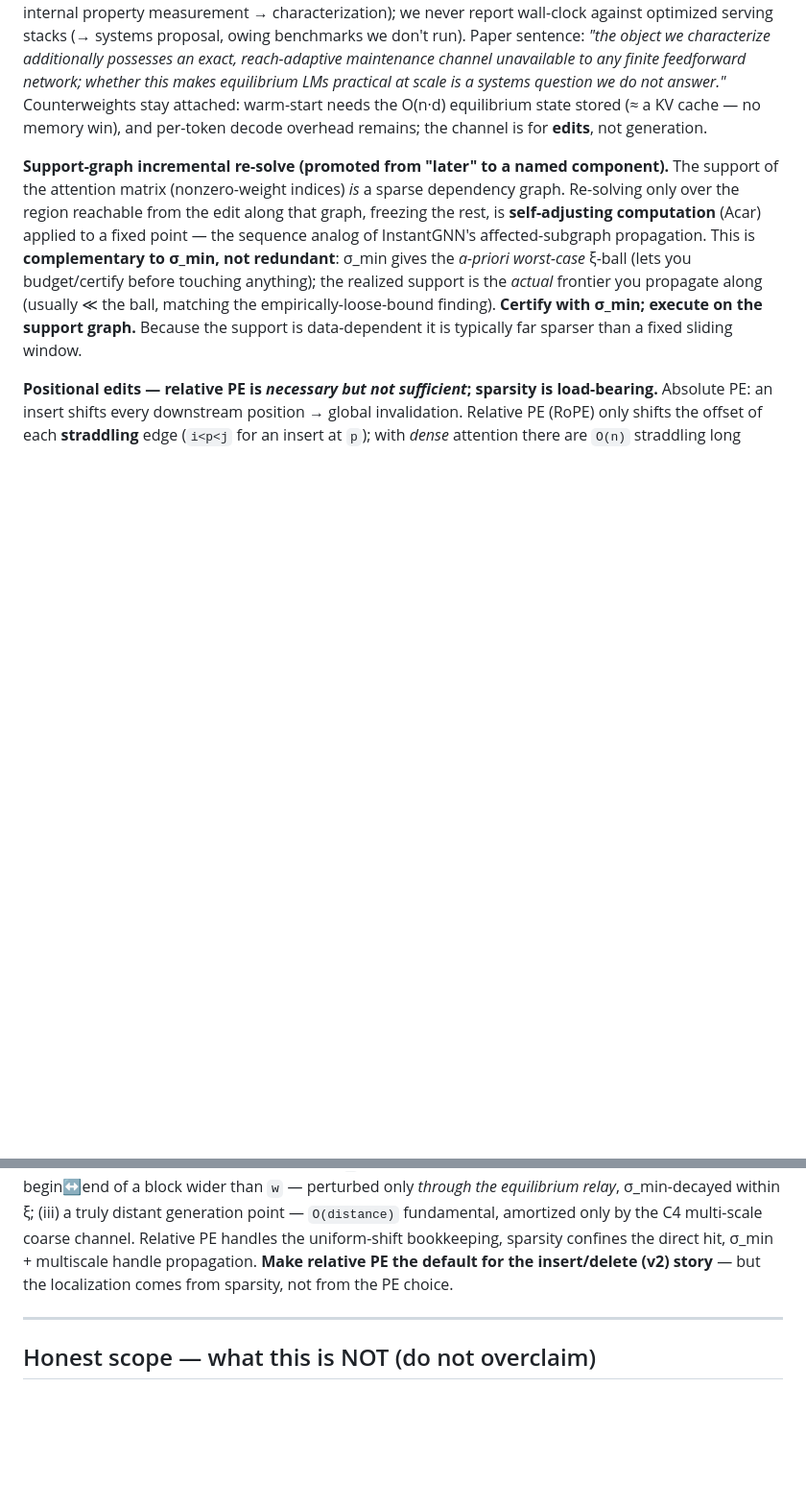
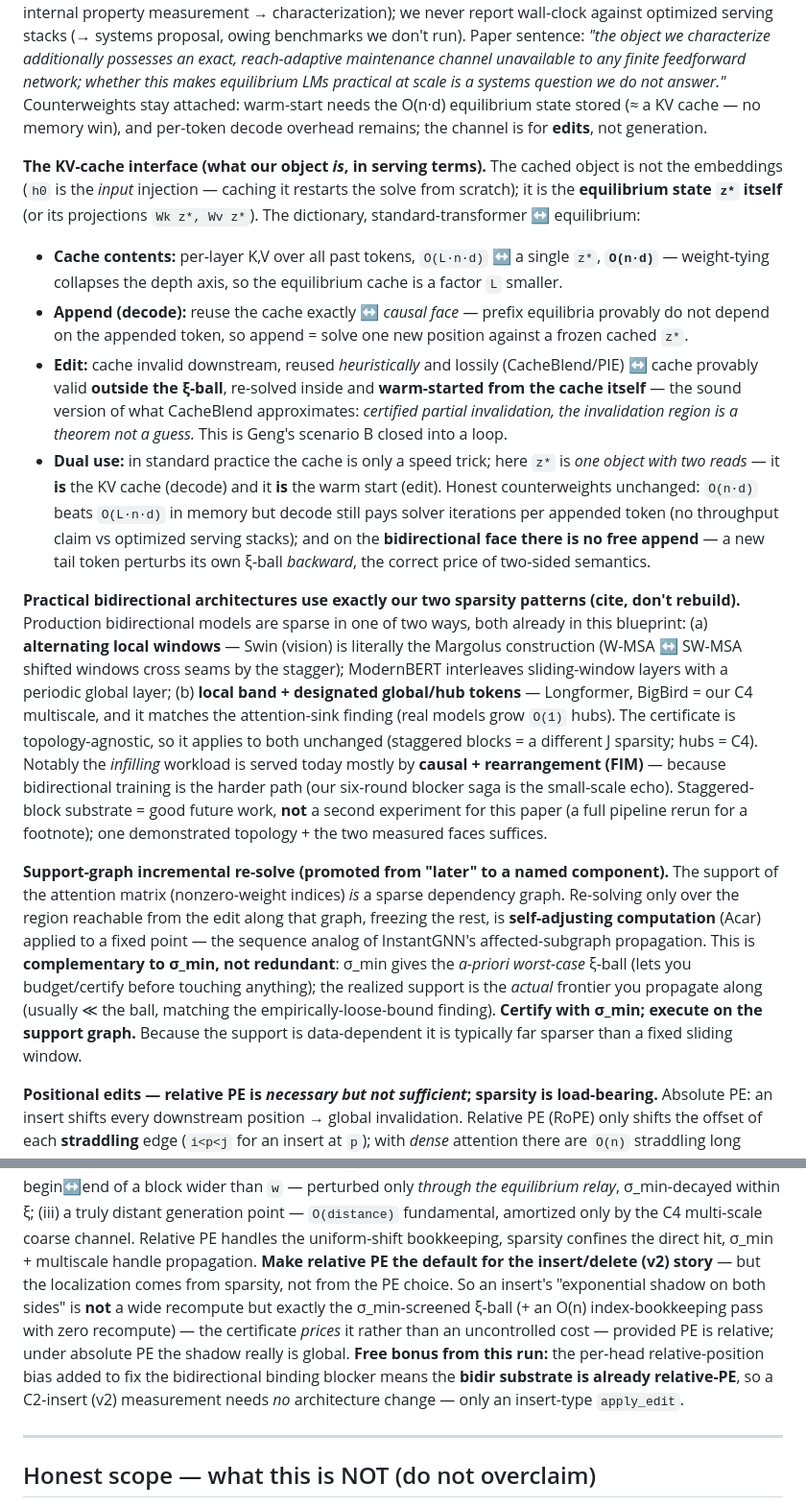
Before and after one commit to AntonyJia159/deq-sets, a Markdown page: reports/deq_transformer_blueprint.md, 2 parts joined by grey strips. Shown at 96% size. GitHub-like rendering; blank space fills up the shorter version.

```diff
--- a/reports/deq_transformer_blueprint.md
+++ b/reports/deq_transformer_blueprint.md
@@ -293,6 +293,34 @@ finite feedforward network; whether this makes equilibrium LMs practical at scal
 do not answer."* Counterweights stay attached: warm-start needs the O(n·d) equilibrium state stored (≈ a KV
 cache — no memory win), and per-token decode overhead remains; the channel is for **edits**, not generation.
 
+**The KV-cache interface (what our object *is*, in serving terms).** The cached object is not the embeddings
+(`h0` is the *input* injection — caching it restarts the solve from scratch); it is the **equilibrium state
+`z*` itself** (or its projections `Wk z*, Wv z*`). The dictionary, standard-transformer ↔ equilibrium:
+- **Cache contents:** per-layer K,V over all past tokens, `O(L·n·d)` ↔ a single `z*`, **`O(n·d)`** — weight-tying
+  collapses the depth axis, so the equilibrium cache is a factor `L` smaller.
+- **Append (decode):** reuse the cache exactly ↔ *causal face* — prefix equilibria provably do not depend on
+  the appended token, so append = solve one new position against a frozen cached `z*`.
+- **Edit:** cache invalid downstream, reused *heuristically* and lossily (CacheBlend/PIE) ↔ cache provably valid
+  **outside the ξ-ball**, re-solved inside and **warm-started from the cache itself** — the sound version of
+  what CacheBlend approximates: *certified partial invalidation, the invalidation region is a theorem not a
+  guess.* This is Geng's scenario B closed into a loop.
+- **Dual use:** in standard practice the cache is only a speed trick; here `z*` is *one object with two reads* —
+  it **is** the KV cache (decode) and it **is** the warm start (edit).
+Honest counterweights unchanged: `O(n·d)` beats `O(L·n·d)` in memory but decode still pays solver iterations
+per appended token (no throughput claim vs optimized serving stacks); and on the **bidirectional face there is
+no free append** — a new tail token perturbs its own ξ-ball *backward*, the correct price of two-sided semantics.
+
+**Practical bidirectional architectures use exactly our two sparsity patterns (cite, don't rebuild).** Production
+bidirectional models are sparse in one of two ways, both already in this blueprint: (a) **alternating local
+windows** — Swin (vision) is literally the Margolus construction (W-MSA ↔ SW-MSA shifted windows cross seams by
+the stagger); ModernBERT interleaves sliding-window layers with a periodic global layer; (b) **local band +
+designated global/hub tokens** — Longformer, BigBird = our C4 multiscale, and it matches the attention-sink
+finding (real models grow `O(1)` hubs). The certificate is topology-agnostic, so it applies to both unchanged
+(staggered blocks = a different J sparsity; hubs = C4). Notably the *infilling* workload is served today mostly
+by **causal + rearrangement (FIM)** — because bidirectional training is the harder path (our six-round blocker
+saga is the small-scale echo). Staggered-block substrate = good future work, **not** a second experiment for
+this paper (a full pipeline rerun for a footnote); one demonstrated topology + the two measured faces suffices.
+
 **Support-graph incremental re-solve (promoted from "later" to a named component).** The support of the
 attention matrix (nonzero-weight indices) *is* a sparse dependency graph. Re-solving only over the region
 reachable from the edit along that graph, freezing the rest, is **self-adjusting computation** (Acar) applied
@@ -312,7 +340,13 @@ recompute the band; (ii) begin↔end of a block wider than `w` — perturbed onl
 σ_min-decayed within ξ; (iii) a truly distant generation point — `O(distance)` fundamental, amortized only by
 the C4 multi-scale coarse channel. Relative PE handles the uniform-shift bookkeeping, sparsity confines the
 direct hit, σ_min + multiscale handle propagation. **Make relative PE the default for the insert/delete (v2)
-story** — but the localization comes from sparsity, not from the PE choice.
+story** — but the localization comes from sparsity, not from the PE choice. So an insert's "exponential shadow
+on both sides" is **not** a wide recompute but exactly the σ_min-screened ξ-ball (+ an O(n) index-bookkeeping
+pass with zero recompute) — the certificate *prices* it rather than an uncontrolled cost — provided PE is
+relative; under absolute PE the shadow really is global. **Free bonus from this run:** the per-head
+relative-position bias added to fix the bidirectional binding blocker means the **bidir substrate is already
+relative-PE**, so a C2-insert (v2) measurement needs *no* architecture change — only an insert-type
+`apply_edit`.
 
 ---
 
```
Also changed, not shown: other parts of reports/deq_transformer_blueprint.md (+20 -0 lines), reports/bidirectional_run_findings.md (added, +229 -0 lines).
